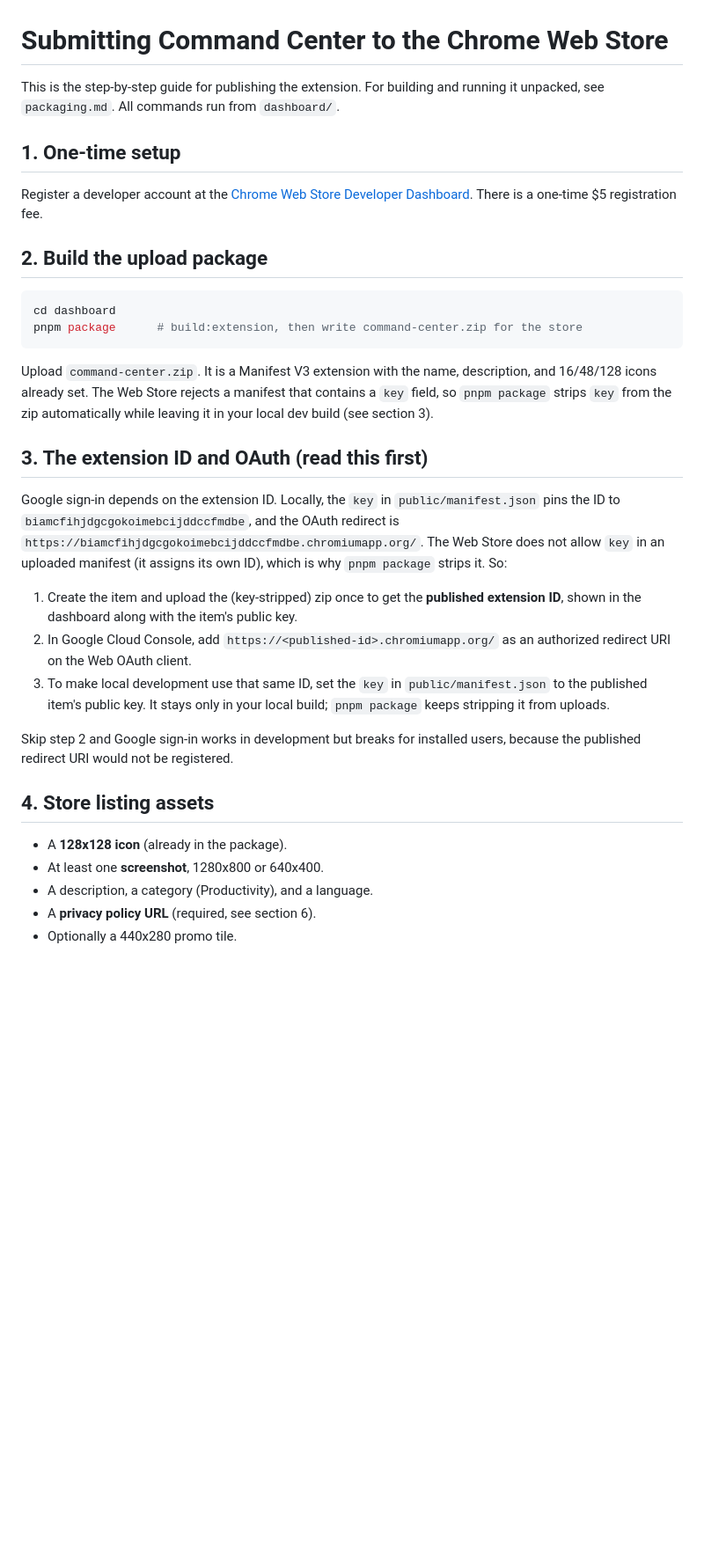
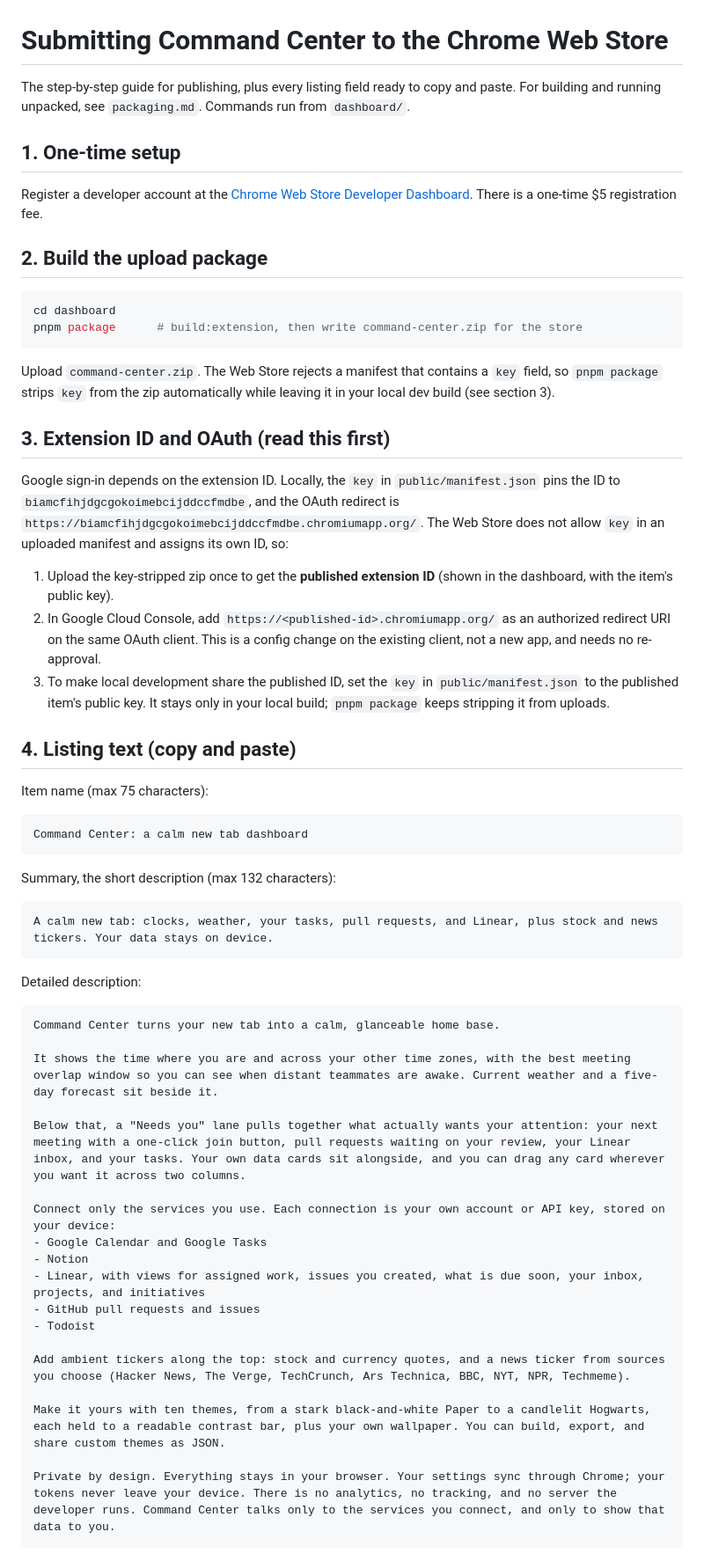
Before and after one commit to CoolAssPuppy/command-center, a Markdown page: docs/chrome-web-store.md, the part around one of its changes. Shown at 88% size. Drawn GitHub-style; blank space fills up the shorter version.

````diff
--- a/docs/chrome-web-store.md
+++ b/docs/chrome-web-store.md
@@ -1,7 +1,8 @@
 # Submitting Command Center to the Chrome Web Store
 
-This is the step-by-step guide for publishing the extension. For building and
-running it unpacked, see `packaging.md`. All commands run from `dashboard/`.
+The step-by-step guide for publishing, plus every listing field ready to copy and
+paste. For building and running unpacked, see `packaging.md`. Commands run from
+`dashboard/`.
 
 ## 1. One-time setup
 
@@ -16,34 +17,60 @@ cd dashboard
 pnpm package      # build:extension, then write command-center.zip for the store
 ```
 
-Upload `command-center.zip`. It is a Manifest V3 extension with the name,
-description, and 16/48/128 icons already set. The Web Store rejects a manifest
-that contains a `key` field, so `pnpm package` strips `key` from the zip
-automatically while leaving it in your local dev build (see section 3).
+Upload `command-center.zip`. The Web Store rejects a manifest that contains a
+`key` field, so `pnpm package` strips `key` from the zip automatically while
+leaving it in your local dev build (see section 3).
 
-## 3. The extension ID and OAuth (read this first)
+## 3. Extension ID and OAuth (read this first)
 
 Google sign-in depends on the extension ID. Locally, the `key` in
 `public/manifest.json` pins the ID to `biamcfihjdgcgokoimebcijddccfmdbe`, and the
-OAuth redirect is `https://biamcfihjdgcgokoimebcijddccfmdbe.chromiumapp.org/`.
-The Web Store does not allow `key` in an uploaded manifest (it assigns its own
-ID), which is why `pnpm package` strips it. So:
+OAuth redirect is `https://biamcfihjdgcgokoimebcijddccfmdbe.chromiumapp.org/`. The
+Web Store does not allow `key` in an uploaded manifest and assigns its own ID, so:
 
-1. Create the item and upload the (key-stripped) zip once to get the
-   **published extension ID**, shown in the dashboard along with the item's
-   public key.
+1. Upload the key-stripped zip once to get the **published extension ID** (shown
+   in the dashboard, with the item's public key).
 2. In Google Cloud Console, add `https://<published-id>.chromiumapp.org/` as an
-   authorized redirect URI on the Web OAuth client.
-3. To make local development use that same ID, set the `key` in
+   authorized redirect URI on the same OAuth client. This is a config change on
+   the existing client, not a new app, and needs no re-approval.
+3. To make local development share the published ID, set the `key` in
    `public/manifest.json` to the published item's public key. It stays only in
    your local build; `pnpm package` keeps stripping it from uploads.
 
-Skip step 2 and Google sign-in works in development but breaks for installed
-users, because the published redirect URI would not be registered.
+## 4. Listing text (copy and paste)
 
-## 4. Store listing assets
+Item name (max 75 characters):
 
-- A **128x128 icon** (already in the package).
-- At least one **screenshot**, 1280x800 or 640x400.
-- A description, a category (Productivity), and a language.
-- A **privacy policy URL** (required, see section 6).
+```
+Command Center: a calm new tab dashboard
+```
+
+Summary, the short description (max 132 characters):
+
+```
+A calm new tab: clocks, weather, your tasks, pull requests, and Linear, plus stock and news tickers. Your data stays on device.
+```
+
+Detailed description:
+
+```
+Command Center turns your new tab into a calm, glanceable home base.
+
+It shows the time where you are and across your other time zones, with the best meeting overlap window so you can see when distant teammates are awake. Current weather and a five-day forecast sit beside it.
+
+Below that, a "Needs you" lane pulls together what actually wants your attention: your next meeting with a one-click join button, pull requests waiting on your review, your Linear inbox, and your tasks. Your own data cards sit alongside, and you can drag any card wherever you want it across two columns.
+
+Connect only the services you use. Each connection is your own account or API key, stored on your device:
+- Google Calendar and Google Tasks
+- Notion
+- Linear, with views for assigned work, issues you created, what is due soon, your inbox, projects, and initiatives
+- GitHub pull requests and issues
+- Todoist
+
+Add ambient tickers along the top: stock and currency quotes, and a news ticker from sources you choose (Hacker News, The Verge, TechCrunch, Ars Technica, BBC, NYT, NPR, Techmeme).
+
+Make it yours with ten themes, from a stark black-and-white Paper to a candlelit Hogwarts, each held to a readable contrast bar, plus your own wallpaper. You can build, export, and share custom themes as JSON.
+
+Private by design. Everything stays in your browser. Your settings sync through Chrome; your tokens never leave your device. There is no analytics, no tracking, and no server the developer runs. Command Center talks only to the services you connect, and only to show that data to you.
+```
+
````
Also changed, not shown: other parts of docs/chrome-web-store.md (+99 -59 lines).
